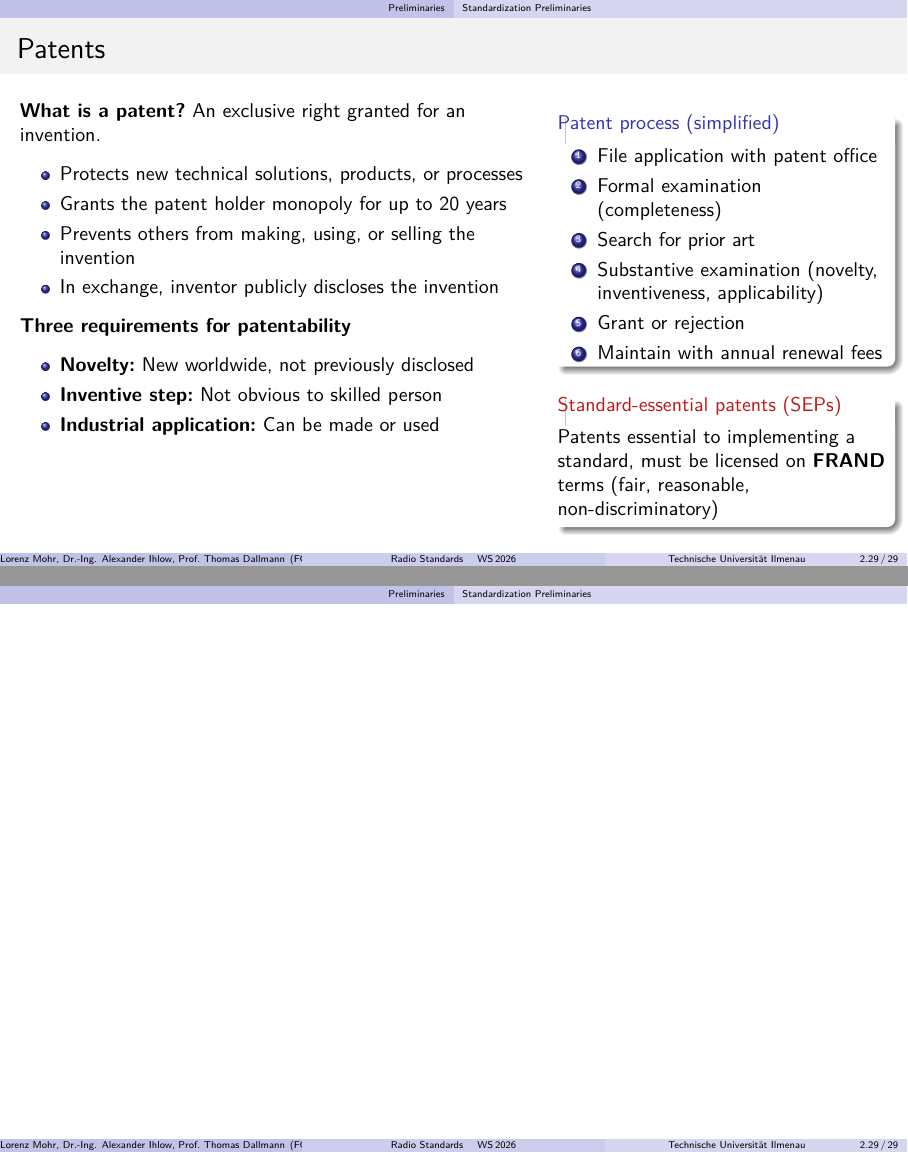
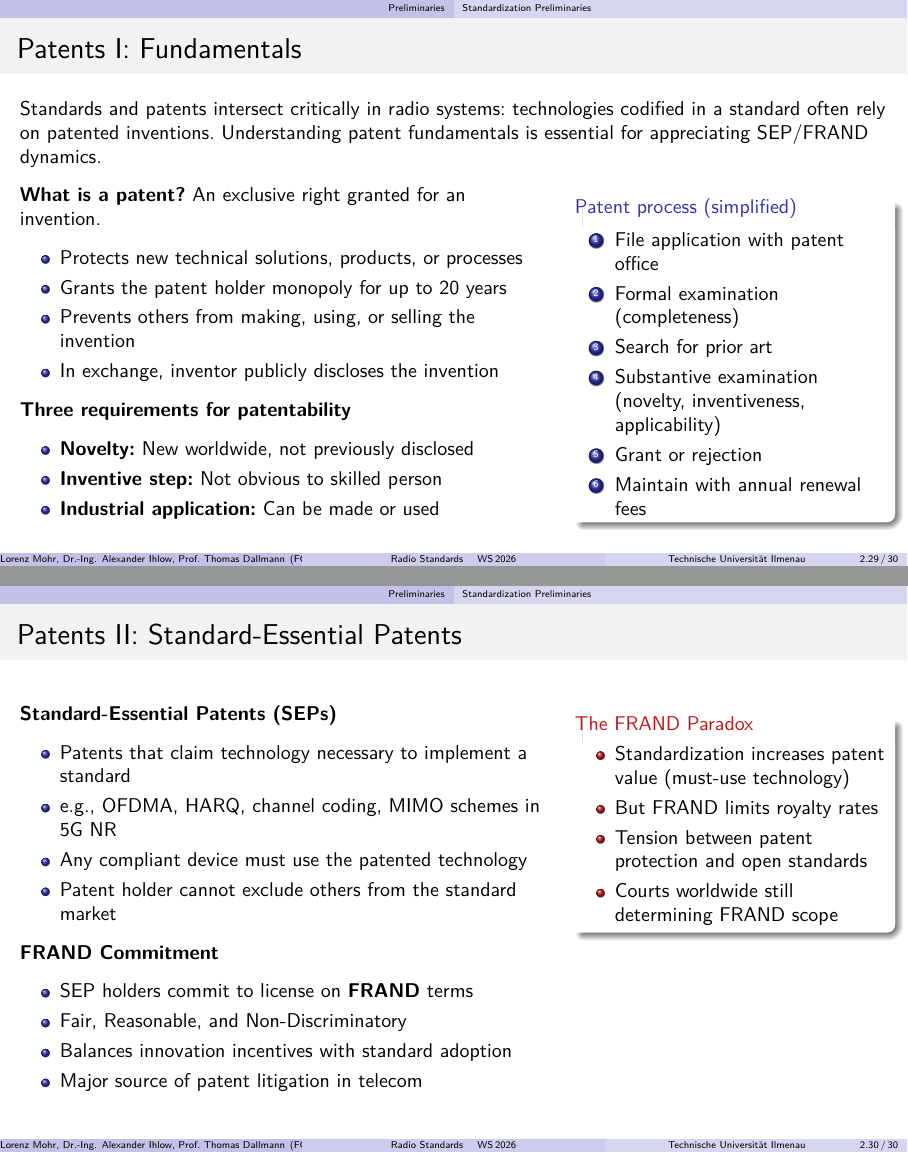
Before and after one commit to krabbe3/Radio-Standards-Lecture, LaTeX slides (presentation/RS.tex, which reads presentation/sections/01_prelim.tex): pages 37 and 38 of 38 before the commit and pages 37 and 38 of 39 after it, joined at a grey line. Compiled offline with pdfLaTeX.

Commit message:
Split patents into two frames; expand SEP/FRAND treatment
- Patents I: Fundamentals (definition, requirements, process)
- Patents II: Standard-Essential Patents (SEPs, FRAND commitment)
- Add concrete 5G NR examples (OFDMA, HARQ, channel coding, MIMO)
- Add FRAND Paradox callout explaining patent/standardization tension

```diff
--- a/presentation/sections/01_prelim.tex
+++ b/presentation/sections/01_prelim.tex
@@ -744,9 +744,10 @@
   \end{columns}
 \end{frame}
 
-\begin{frame}{Patents}
+\begin{frame}{Patents I: Fundamentals}
+  Standards and patents intersect critically in radio systems: technologies codified in a standard often rely on patented inventions. Understanding patent fundamentals is essential for appreciating SEP/FRAND dynamics.
   \begin{columns}[T,onlytextwidth]
-    \begin{column}{0.58\textwidth}
+    \begin{column}{0.6\textwidth}
       \textbf{What is a patent?}
       An exclusive right granted for an invention.
       \begin{itemize}
@@ -764,7 +765,7 @@
       \end{itemize}
     \end{column}
     %
-    \begin{column}{0.38\textwidth}
+    \begin{column}{0.36\textwidth}
       \begin{block}{Patent process (simplified)}
         \begin{enumerate}
           \item File application with patent office
@@ -775,9 +776,38 @@
           \item Maintain with annual renewal fees
         \end{enumerate}
       \end{block}
+    \end{column}
+  \end{columns}
+\end{frame}
 
-      \begin{alertblock}{Standard-essential patents (SEPs)}
-        Patents essential to implementing a standard, must be licensed on \textbf{FRAND} terms (fair, reasonable, non-discriminatory)
+\begin{frame}{Patents II: Standard-Essential Patents}
+  \begin{columns}[T,onlytextwidth]
+    \begin{column}{0.6\textwidth}
+      \textbf{Standard-Essential Patents (SEPs)}
+      \begin{itemize}
+        \item Patents that claim technology necessary to implement a standard
+        \item e.g., OFDMA, HARQ, channel coding, MIMO schemes in 5G NR
+        \item Any compliant device must use the patented technology
+        \item Patent holder cannot exclude others from the standard market
+      \end{itemize}
+
+      \textbf{FRAND Commitment}
+      \begin{itemize}
+        \item SEP holders commit to license on \textbf{FRAND} terms
+        \item Fair, Reasonable, and Non-Discriminatory
+        \item Balances innovation incentives with standard adoption
+        \item Major source of patent litigation in telecom
+      \end{itemize}
+    \end{column}
+    %
+    \begin{column}{0.36\textwidth}
+      \begin{alertblock}{The FRAND Paradox}
+        \begin{itemize}
+          \item Standardization increases patent value (must-use technology)
+          \item But FRAND limits royalty rates
+          \item Tension between patent protection and open standards
+          \item Courts worldwide still determining FRAND scope
+        \end{itemize}
       \end{alertblock}
     \end{column}
   \end{columns}
```
